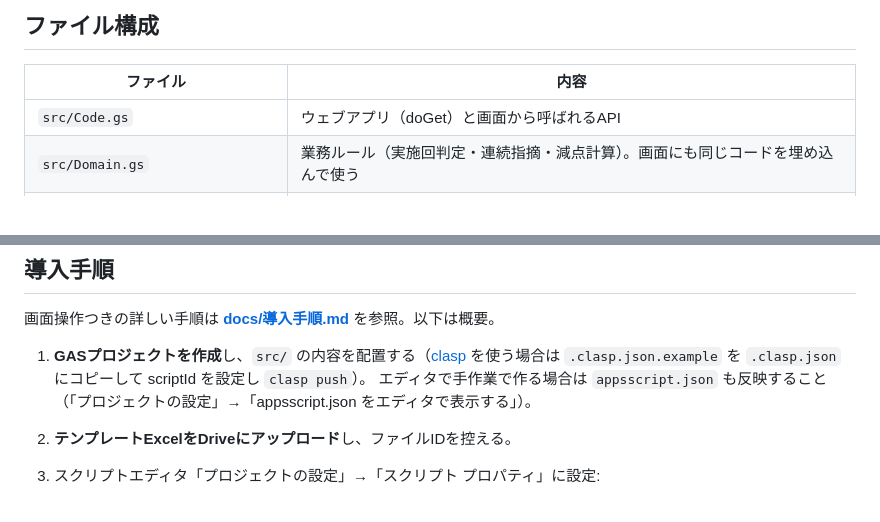
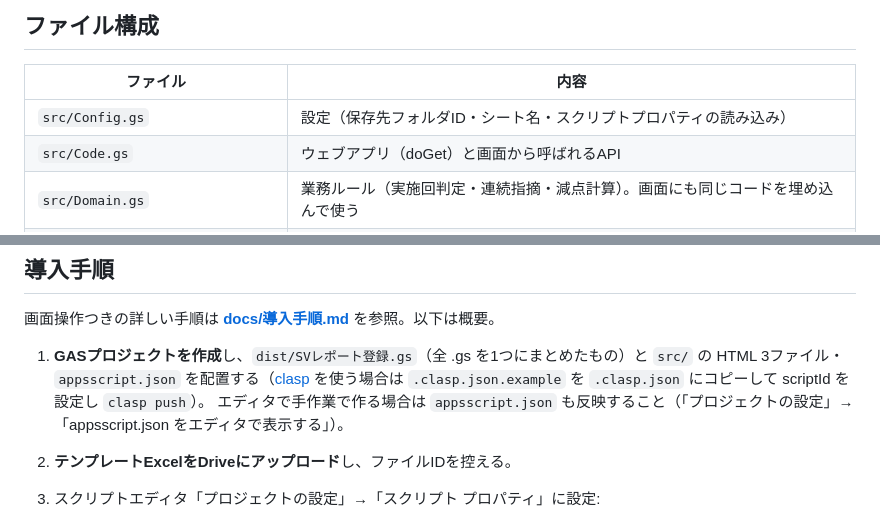
Before and after one commit to eisuke1101/svreport_registration, a Markdown page: README.md, 2 parts joined by grey strips. GitHub-like rendering.

Commit message:
README: list Config.gs and point setup to the bundled script
Co-Authored-By: Claude Opus 5.5 <noreply@anthropic.com>
Claude-Session: https://claude.ai/code/session_01BTFeaEPxqs6Rf4YRPa4u6M

```diff
--- a/README.md
+++ b/README.md
@@ -15,6 +15,7 @@ SVレポート（`SVレポート_2026.10ver.xls`）の入力フォーム。HTML
 
 | ファイル | 内容 |
 |---|---|
+| `src/Config.gs` | 設定（保存先フォルダID・シート名・スクリプトプロパティの読み込み） |
 | `src/Code.gs` | ウェブアプリ（doGet）と画面から呼ばれるAPI |
 | `src/Domain.gs` | 業務ルール（実施回判定・連続指摘・減点計算）。画面にも同じコードを埋め込んで使う |
 | `src/Parser.gs` | テンプレート／過去レポートの解析 |
@@ -31,7 +32,7 @@ SVレポート（`SVレポート_2026.10ver.xls`）の入力フォーム。HTML
 
 画面操作つきの詳しい手順は **[docs/導入手順.md](docs/導入手順.md)** を参照。以下は概要。
 
-1. **GASプロジェクトを作成**し、`src/` の内容を配置する（[clasp](https://github.com/google/clasp) を使う場合は `.clasp.json.example` を `.clasp.json` にコピーして scriptId を設定し `clasp push`）。
+1. **GASプロジェクトを作成**し、`dist/SVレポート登録.gs`（全 .gs を1つにまとめたもの）と `src/` の HTML 3ファイル・`appsscript.json` を配置する（[clasp](https://github.com/google/clasp) を使う場合は `.clasp.json.example` を `.clasp.json` にコピーして scriptId を設定し `clasp push`）。
    エディタで手作業で作る場合は `appsscript.json` も反映すること（「プロジェクトの設定」→「appsscript.json をエディタで表示する」）。
 2. **テンプレートExcelをDriveにアップロード**し、ファイルIDを控える。
 3. スクリプトエディタ「プロジェクトの設定」→「スクリプト プロパティ」に設定:
```
